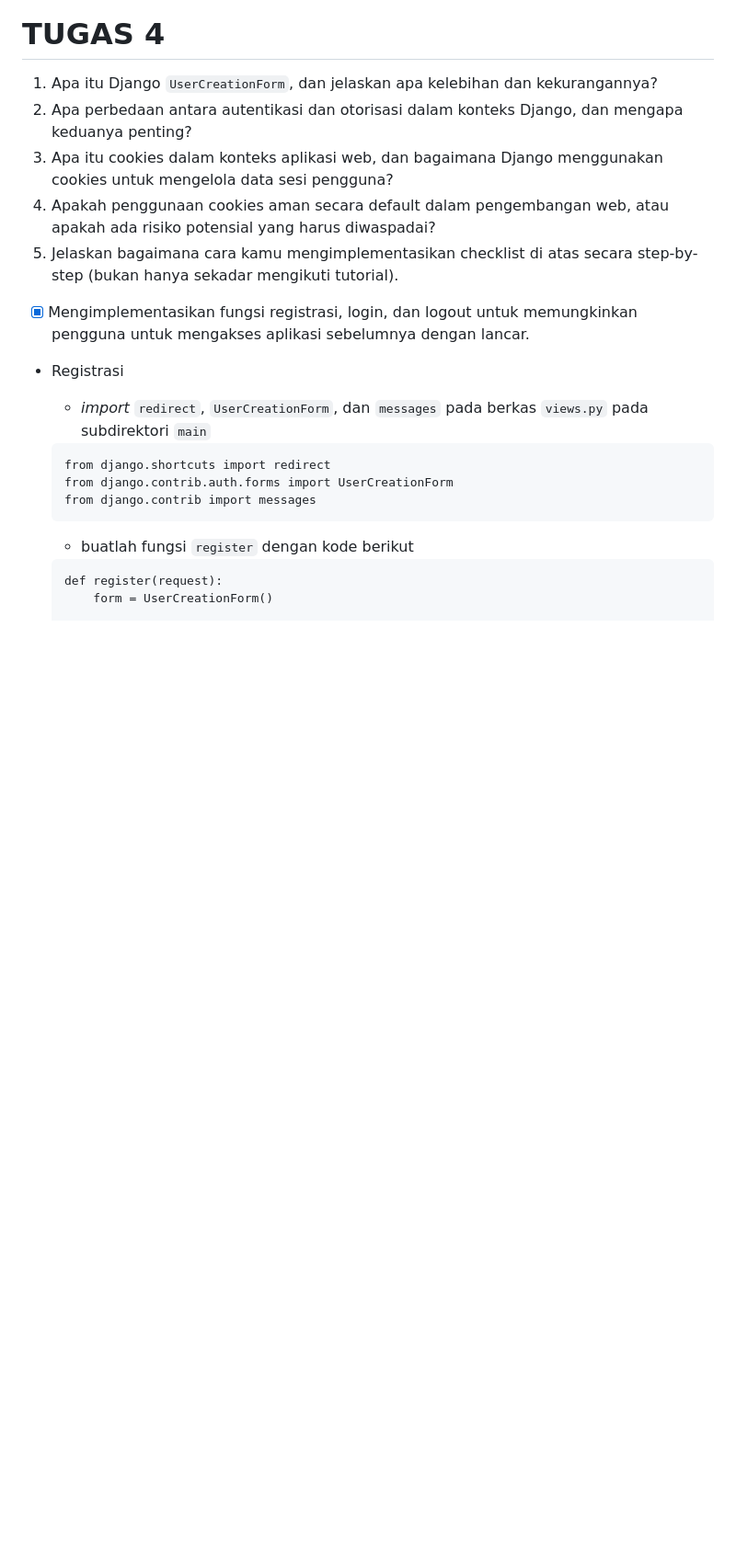
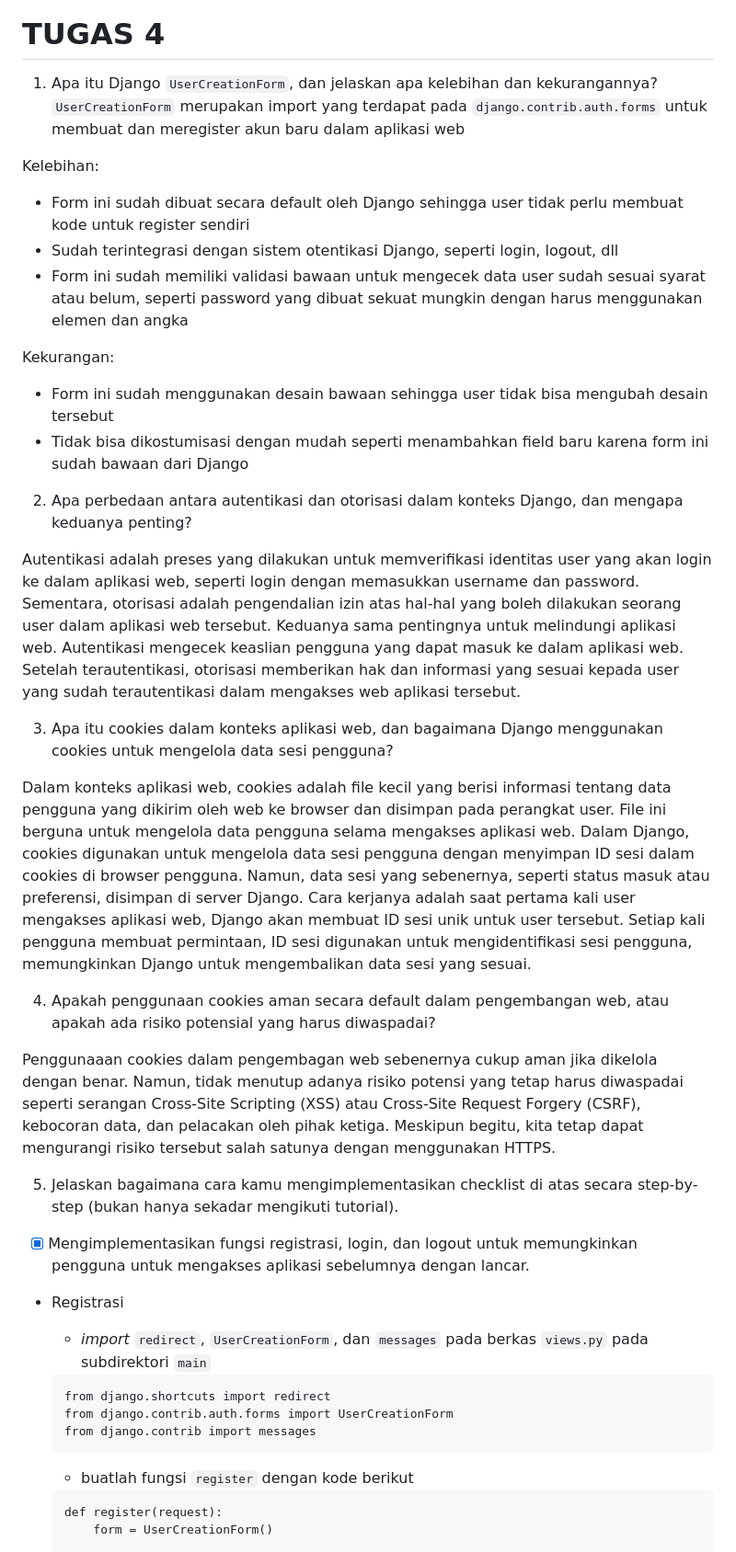
Before and after one commit to RafGhan/GMart, a Markdown page: README.md, the part around one of its changes. Shown at 92% size. GitHub-like rendering; blank space fills up the shorter version.

````diff
--- a/README.md
+++ b/README.md
@@ -599,9 +599,29 @@ def show_main(request):
 # TUGAS 4
 
 1. Apa itu Django ```UserCreationForm```, dan jelaskan apa kelebihan dan kekurangannya?
+```UserCreationForm``` merupakan import yang terdapat pada ```django.contrib.auth.forms``` untuk membuat dan meregister akun baru dalam aplikasi web
+
+Kelebihan:
+* Form ini sudah dibuat secara default oleh Django sehingga user tidak perlu membuat kode untuk register sendiri
+* Sudah terintegrasi dengan sistem otentikasi Django, seperti login, logout, dll
+* Form ini sudah memiliki validasi bawaan untuk mengecek data user sudah sesuai syarat atau belum, seperti password yang dibuat sekuat mungkin dengan harus menggunakan elemen dan angka
+
+Kekurangan:
+* Form ini sudah menggunakan desain bawaan sehingga user tidak bisa mengubah desain tersebut
+* Tidak bisa dikostumisasi dengan mudah seperti menambahkan field baru karena form ini sudah bawaan dari Django
+
 2. Apa perbedaan antara autentikasi dan otorisasi dalam konteks Django, dan mengapa keduanya penting?
+
+Autentikasi adalah preses yang dilakukan untuk memverifikasi identitas user yang akan login ke dalam aplikasi web, seperti login dengan memasukkan username dan password. Sementara, otorisasi adalah pengendalian izin atas hal-hal yang boleh dilakukan seorang user dalam aplikasi web tersebut. Keduanya sama pentingnya untuk melindungi aplikasi web. Autentikasi mengecek keaslian pengguna yang dapat masuk ke dalam aplikasi web. Setelah terautentikasi, otorisasi memberikan hak dan informasi yang sesuai kepada user yang sudah terautentikasi dalam mengakses web aplikasi tersebut.
+
 3. Apa itu cookies dalam konteks aplikasi web, dan bagaimana Django menggunakan cookies untuk mengelola data sesi pengguna?
+
+Dalam konteks aplikasi web, cookies adalah file kecil yang berisi informasi tentang data pengguna yang dikirim oleh web ke browser dan disimpan pada perangkat user. File ini berguna untuk mengelola data pengguna selama mengakses aplikasi web. Dalam Django, cookies digunakan untuk mengelola data sesi pengguna dengan menyimpan ID sesi dalam cookies di browser pengguna. Namun, data sesi yang sebenernya, seperti status masuk atau preferensi, disimpan di server Django. Cara kerjanya adalah saat pertama kali user mengakses aplikasi web, Django akan membuat ID sesi unik untuk user tersebut. Setiap kali pengguna membuat permintaan, ID sesi digunakan untuk mengidentifikasi sesi pengguna, memungkinkan Django untuk mengembalikan data sesi yang sesuai.
+
 4. Apakah penggunaan cookies aman secara default dalam pengembangan web, atau apakah ada risiko potensial yang harus diwaspadai?
+
+Penggunaaan cookies dalam pengembagan web sebenernya cukup aman jika dikelola dengan benar. Namun, tidak menutup adanya risiko potensi yang tetap harus diwaspadai seperti serangan Cross-Site Scripting (XSS) atau Cross-Site Request Forgery (CSRF), kebocoran data, dan pelacakan oleh pihak ketiga. Meskipun begitu, kita tetap dapat mengurangi risiko tersebut salah satunya dengan menggunakan HTTPS.
+
 5. Jelaskan bagaimana cara kamu mengimplementasikan checklist di atas secara step-by-step (bukan hanya sekadar mengikuti tutorial).
 
 - [x]  Mengimplementasikan fungsi registrasi, login, dan logout untuk memungkinkan pengguna untuk mengakses aplikasi sebelumnya dengan lancar.
````
Also changed, not shown: other parts of README.md (+60 -0 lines).
